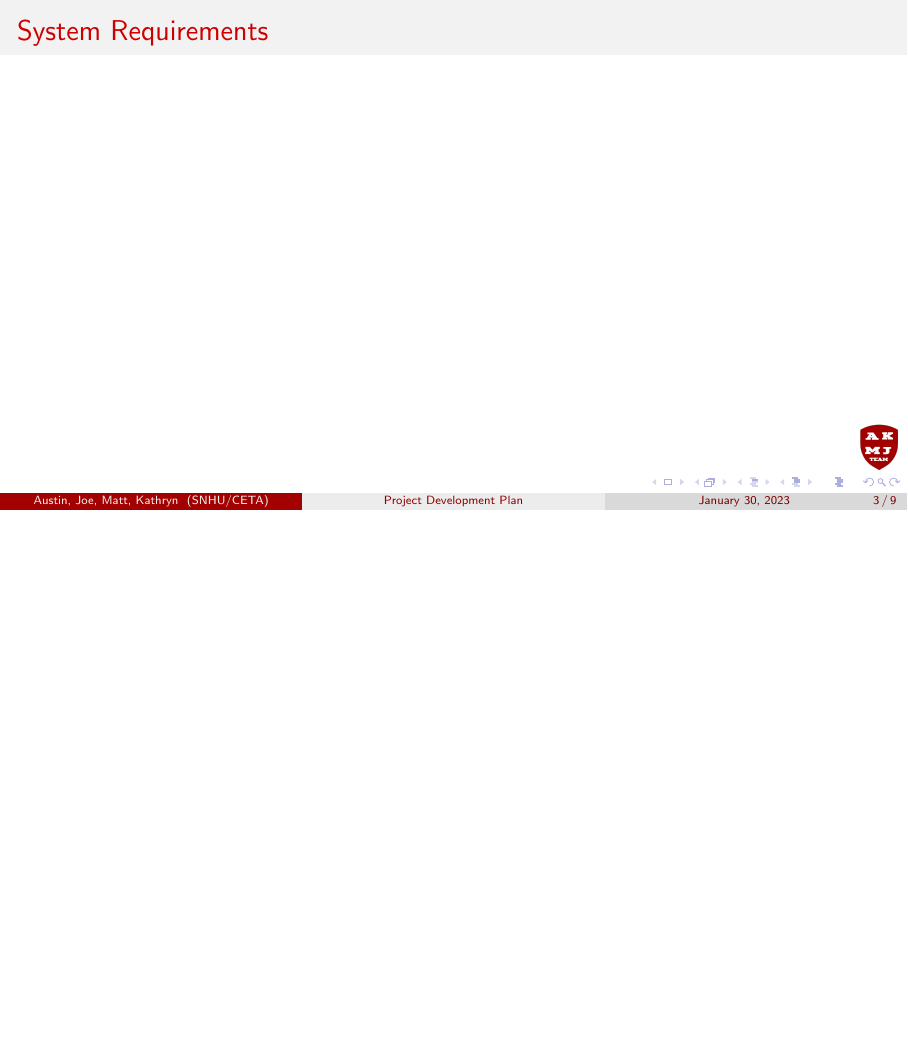
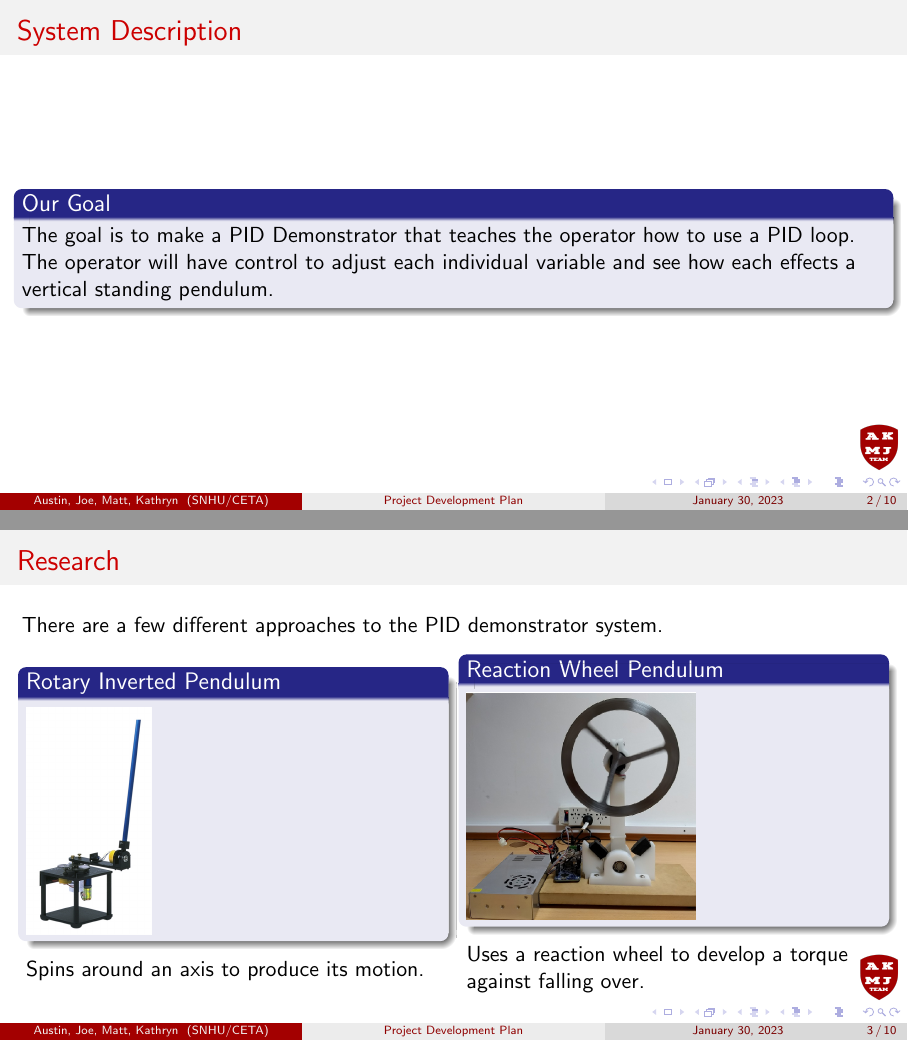
Before and after one commit to KenwoodFox/EG-310-InvertedPendulum, LaTeX slides (Media/Presentations/ProjectDevelopementPlan/Project Development Plan (PDP).tex): page 3 of 9 before the commit and pages 2 and 3 of 10 after it, the two joined at a grey line, the shorter picture padded with empty space. Compiled offline with pdfLaTeX.

Commit message:
Add external research

```diff
--- a/Media/Presentations/ProjectDevelopementPlan/Project Development Plan (PDP).tex
+++ b/Media/Presentations/ProjectDevelopementPlan/Project Development Plan (PDP).tex
@@ -20,6 +20,35 @@
 
 \begin{frame}
     \frametitle{System Description}
+
+    \begin{block}{Our Goal}
+        The goal is to make a PID Demonstrator that teaches the operator how to use a PID loop.
+        The operator will have control to adjust each individual variable and see how each effects a
+        vertical standing pendulum.
+    \end{block}
+\end{frame}
+
+\begin{frame}
+    \frametitle{Research}
+
+    There are a few different approaches to the PID demonstrator system.
+
+    \begin{columns}
+
+    \begin{column}{0.48\textwidth}
+        \begin{block}{Rotary Inverted Pendulum}
+             \includegraphics[height=4cm]{RotaryInvertedPendulum}
+        \end{block}
+        Spins around an axis to produce its motion.
+    \end{column}
+
+    \begin{column}{0.48\textwidth}
+        \begin{block}{Reaction Wheel Pendulum}
+                \includegraphics[height=4cm]{ReactionWheel}
+        \end{block}
+        Uses a reaction wheel to develop a torque against falling over.
+    \end{column}
+\end{columns}
 \end{frame}
 
 
```
Also changed, not shown: Media/Presentations/ProjectDevelopementPlan/Resources/ReactionWheel.png (added), Media/Presentations/ProjectDevelopementPlan/Resources/RotaryInvertedPendulum.JPG (added).
